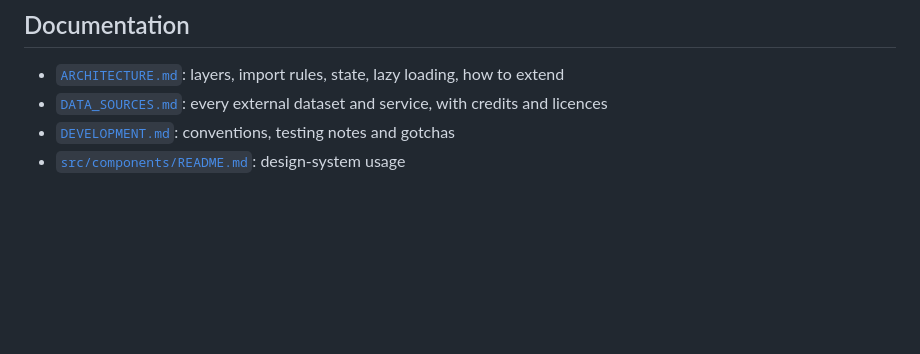
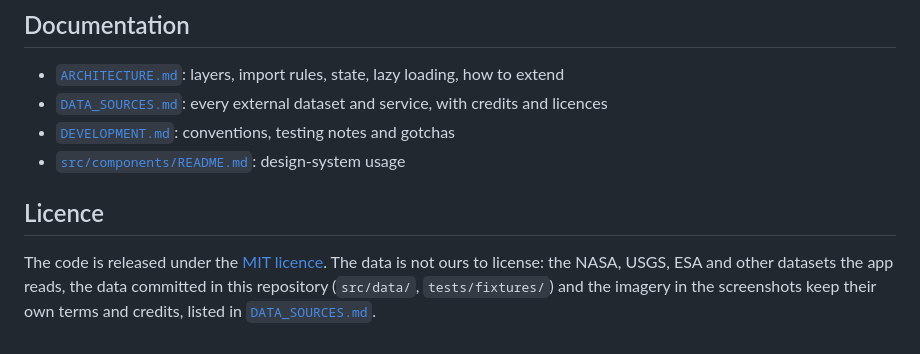
Before and after one commit to Mars-Maps/mars-navigator, a Markdown page: README.md, the part around one of its changes. GitHub-like rendering; blank space fills up the shorter version.

```diff
--- a/README.md
+++ b/README.md
@@ -145,3 +155,11 @@ access to them (see `DATA_SOURCES.md`).
 - [`DATA_SOURCES.md`](DATA_SOURCES.md): every external dataset and service, with credits and licences
 - [`DEVELOPMENT.md`](DEVELOPMENT.md): conventions, testing notes and gotchas
 - [`src/components/README.md`](src/components/README.md): design-system usage
+
+## Licence
+
+The code is released under the [MIT licence](LICENSE). The data is not ours
+to license: the NASA, USGS, ESA and other datasets the app reads, the data
+committed in this repository (`src/data/`, `tests/fixtures/`) and the imagery
+in the screenshots keep their own terms and credits, listed in
+[`DATA_SOURCES.md`](DATA_SOURCES.md).
```
Also changed, not shown: other parts of README.md (+10 -0 lines), docs/images/globe.jpg (added), docs/images/landing-colours.jpg (added), docs/images/route.jpg (added), docs/images/rover-photos.jpg (added), docs/images/surface-view.jpg (added), docs/images/three-walks.jpg (added), 3 other files.
